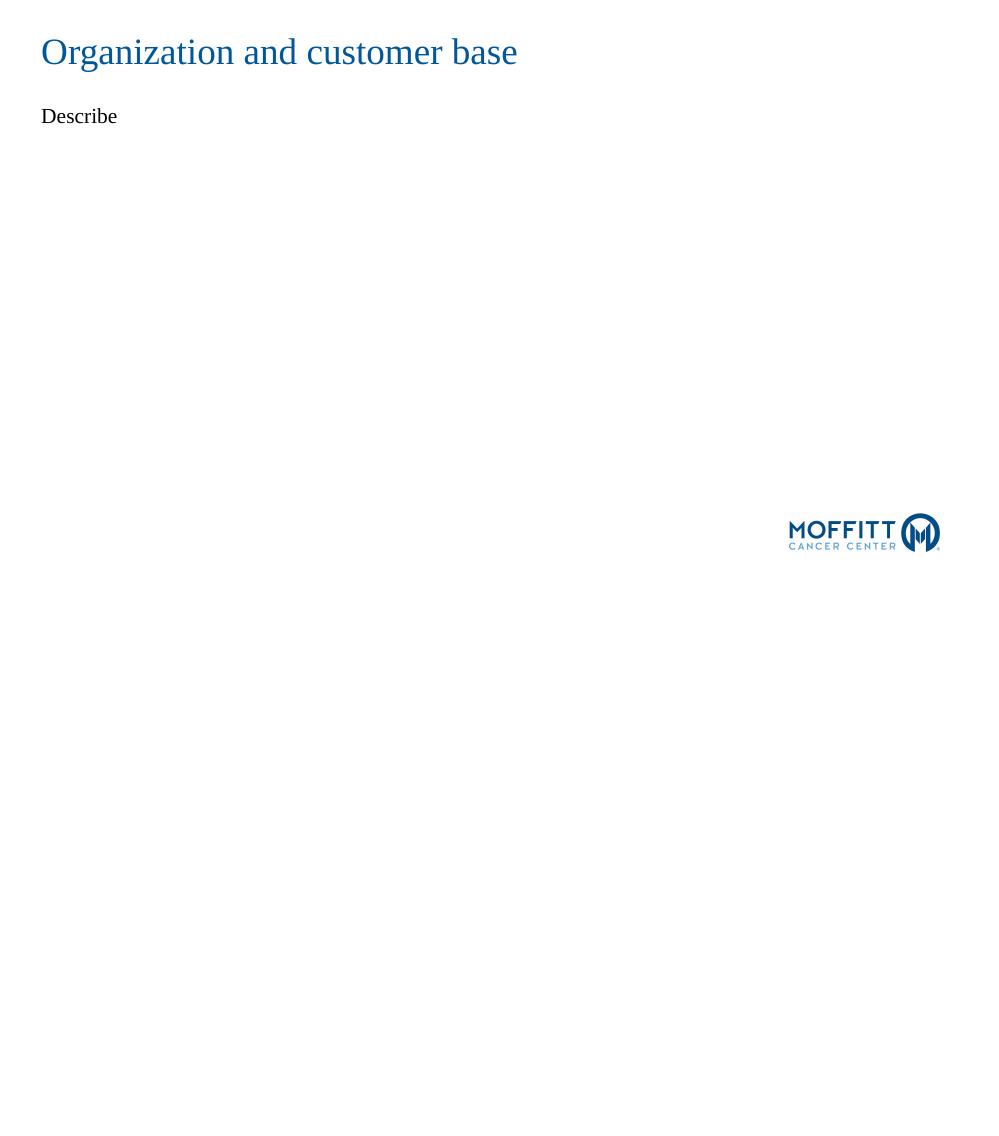
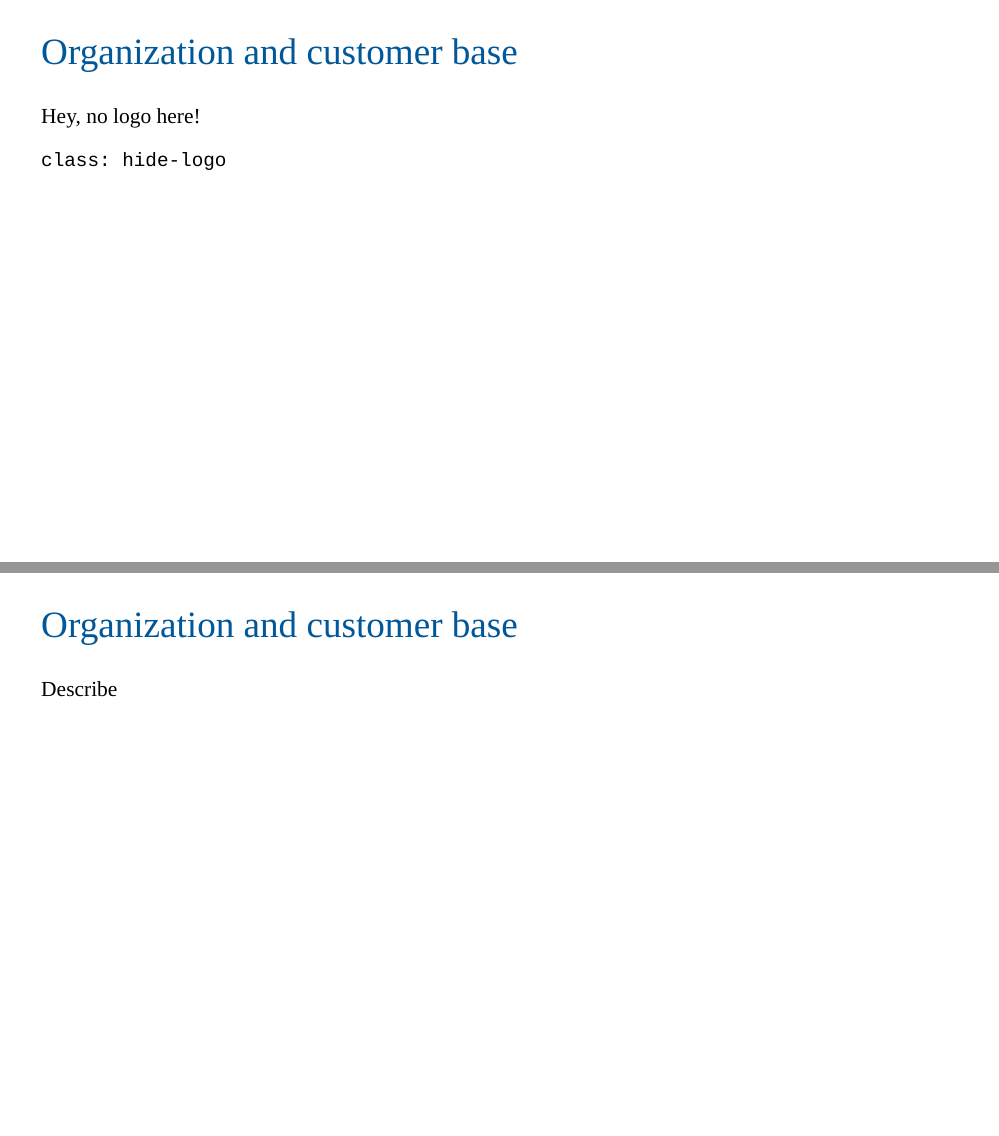
Before and after one commit to tgerke/ci4cc-cdsc, an R Markdown document (index.Rmd): page 2 of 2 before the commit and pages 3 and 4 of 4 after it, the two joined at a grey line. The pictures show the slides in the output file index.html that the author committed with the source; the slides are laid out offline by our stand-in for remark.js, each with all of its steps uncovered, in fonts that may differ from those the slides ask for, and without slide numbers, shadows or browser add-ons.

Commit message:
Insert logo on all slides, except `hide-logo` slides

````diff
--- a/index.Rmd
+++ b/index.Rmd
@@ -8,6 +8,8 @@
     lib_dir: libs
     css: moffitt-xaringan.css
     seal: false
+    includes:
+      after_body: insert-logo.html
     nature:
       titleSlideClass: ["bottom", "left"]
       slideNumberFormat: "%current%"
@@ -110,11 +112,7 @@
 .hide-count .remark-slide-number {
   display: none;
 }
-
 ```
 
 ---
 
-background-image: url(figures/moffittlogo.png)
-background-size: 15%
-background-position: bottom 2% right 7%
@@ -121,3 +125,15 @@
+class: hide-logo
+
+## Organization and customer base
+
+Hey, no logo here!
+
+```
+class: hide-logo
+```
+
+
+---
 
 ## Organization and customer base
 
````
Also changed, not shown: index.html, insert-logo.html (added), index.Rmd (8 more changed lines).
